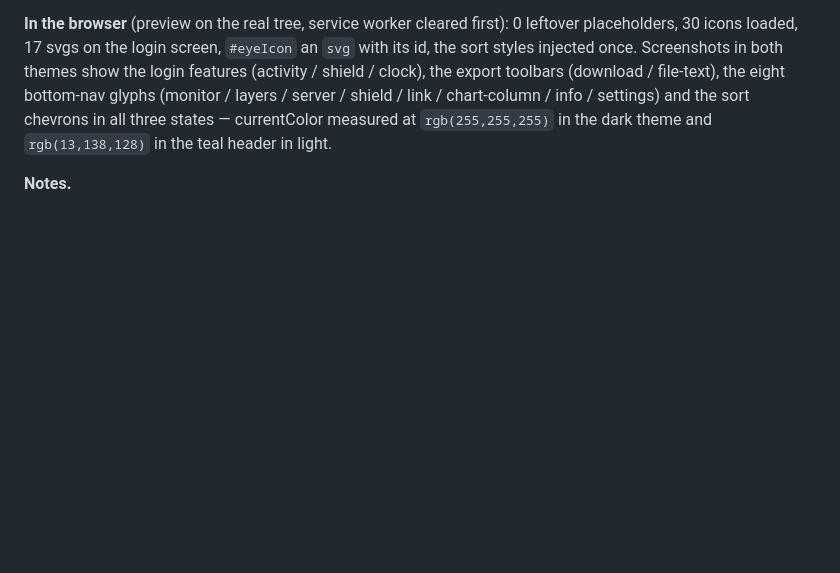
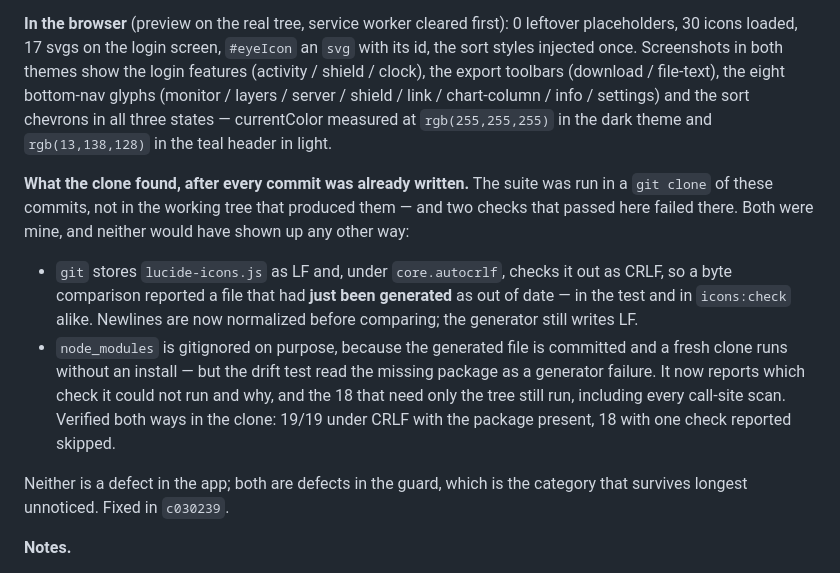
Before and after one commit to jeremypanaligan-cmd/GVSI-NETWORK-REPORT, a Markdown page: PLAN_EVIDENCE.md, the part around the change. Rendered like a GitHub page; blank space fills up the shorter version.

Commit message:
docs(icons): record what running the suite in a clone found
Both failures were in the guard rather than the app, which is the category that
survives longest unnoticed, and neither was visible from the tree they were
written in. The evidence file says what they were and how each is verified now.

```diff
--- a/PLAN_EVIDENCE.md
+++ b/PLAN_EVIDENCE.md
@@ -223,6 +223,24 @@ glyphs (monitor / layers / server / shield / link / chart-column / info / settin
 sort chevrons in all three states — currentColor measured at `rgb(255,255,255)` in the dark
 theme and `rgb(13,138,128)` in the teal header in light.
 
+**What the clone found, after every commit was already written.** The suite was run in a
+`git clone` of these commits, not in the working tree that produced them — and two checks
+that passed here failed there. Both were mine, and neither would have shown up any other
+way:
+
+- `git` stores `lucide-icons.js` as LF and, under `core.autocrlf`, checks it out as CRLF,
+  so a byte comparison reported a file that had **just been generated** as out of date —
+  in the test and in `icons:check` alike. Newlines are now normalized before comparing;
+  the generator still writes LF.
+- `node_modules` is gitignored on purpose, because the generated file is committed and a
+  fresh clone runs without an install — but the drift test read the missing package as a
+  generator failure. It now reports which check it could not run and why, and the 18 that
+  need only the tree still run, including every call-site scan. Verified both ways in the
+  clone: 19/19 under CRLF with the package present, 18 with one check reported skipped.
+
+Neither is a defect in the app; both are defects in the guard, which is the category that
+survives longest unnoticed. Fixed in `c030239`.
+
 **Notes.**
 
 - The release had to move the label: `lucide-icons.js` is a file no installed device holds,
```
